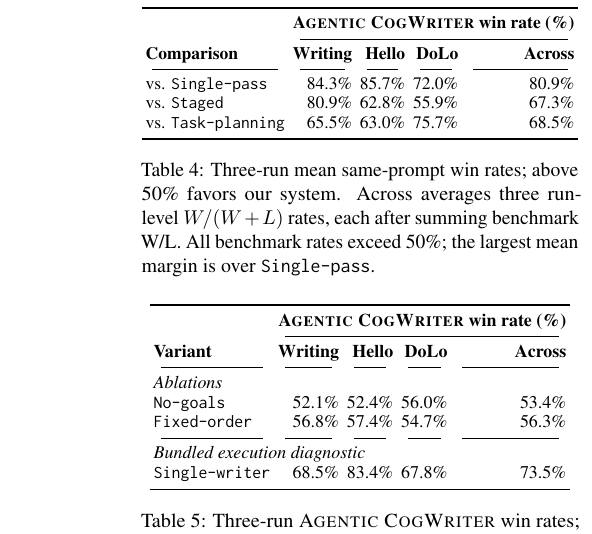
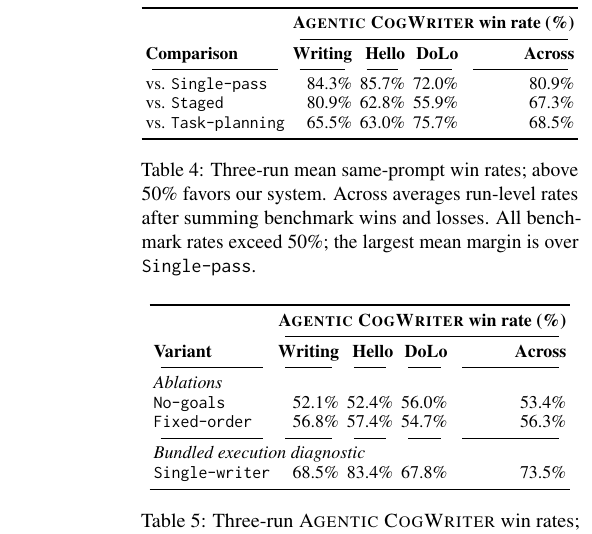
Before and after one commit to shunk031/agentic-cognitive-writing, a LaTeX paper (paper/acl_latex.tex, which reads paper/tab/pairwise-results.tex): part of one column of page 7 of 40, cut so that both start at the same text. Compiled offline with pdfLaTeX.

Commit message:
paper: remove repeated estimator notation from Table 4 caption

```diff
--- a/paper/tab/pairwise-results.tex
+++ b/paper/tab/pairwise-results.tex
@@ -31,6 +31,6 @@ vs. \condTaskPlanning
 \bottomrule
 \end{tabular}%
 }
-\caption{Three-run mean same-prompt win rates; above 50\% favors our system. Across averages three run-level $W/(W+L)$ rates, each after summing benchmark W/L. All benchmark rates exceed 50\%; the largest mean margin is over \condSinglePass.}
+\caption{Three-run mean same-prompt win rates; above 50\% favors our system. Across averages run-level rates after summing benchmark wins and losses. All benchmark rates exceed 50\%; the largest mean margin is over \condSinglePass.}
 \label{tab:pairwise-results}
 \end{table}
```
